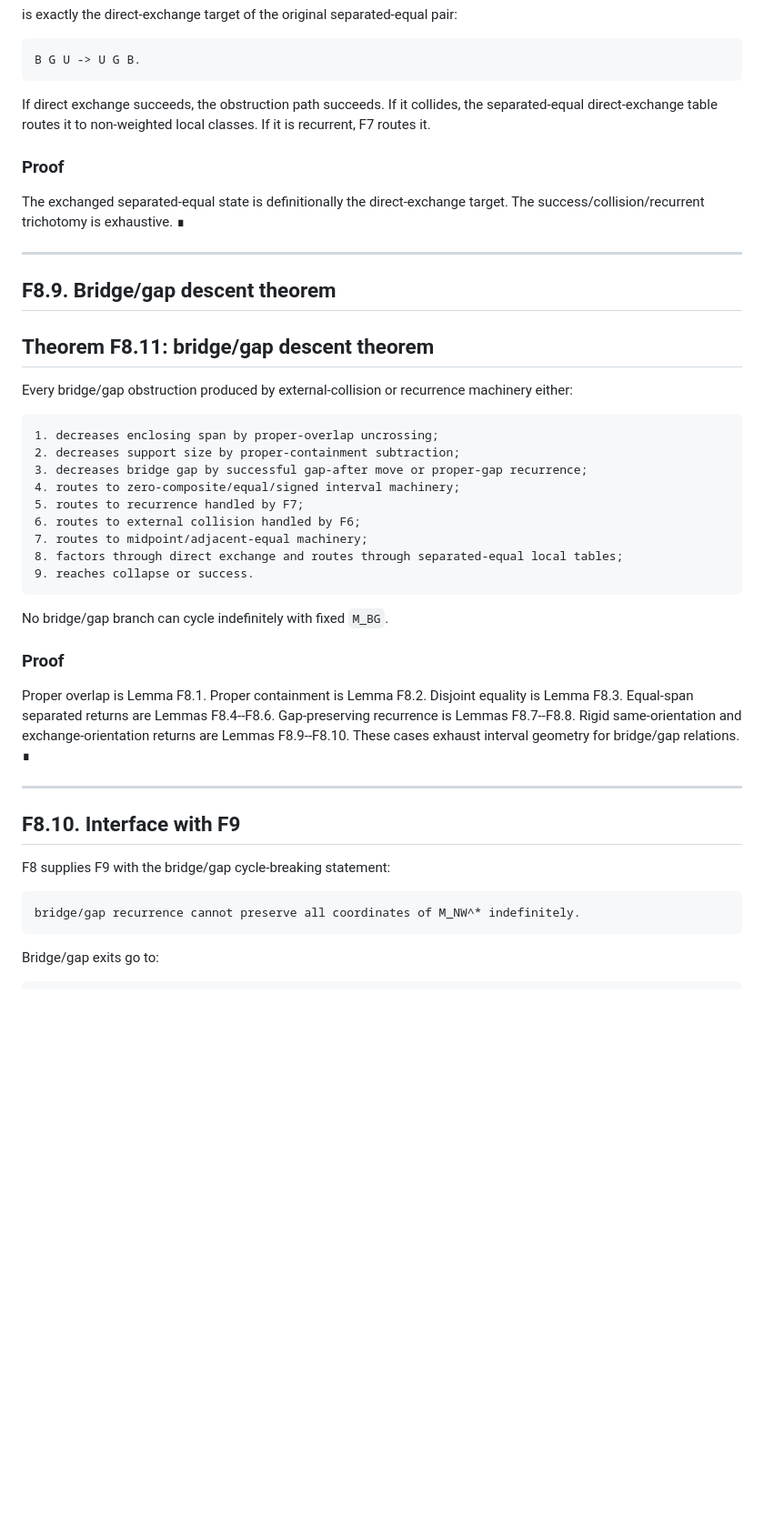
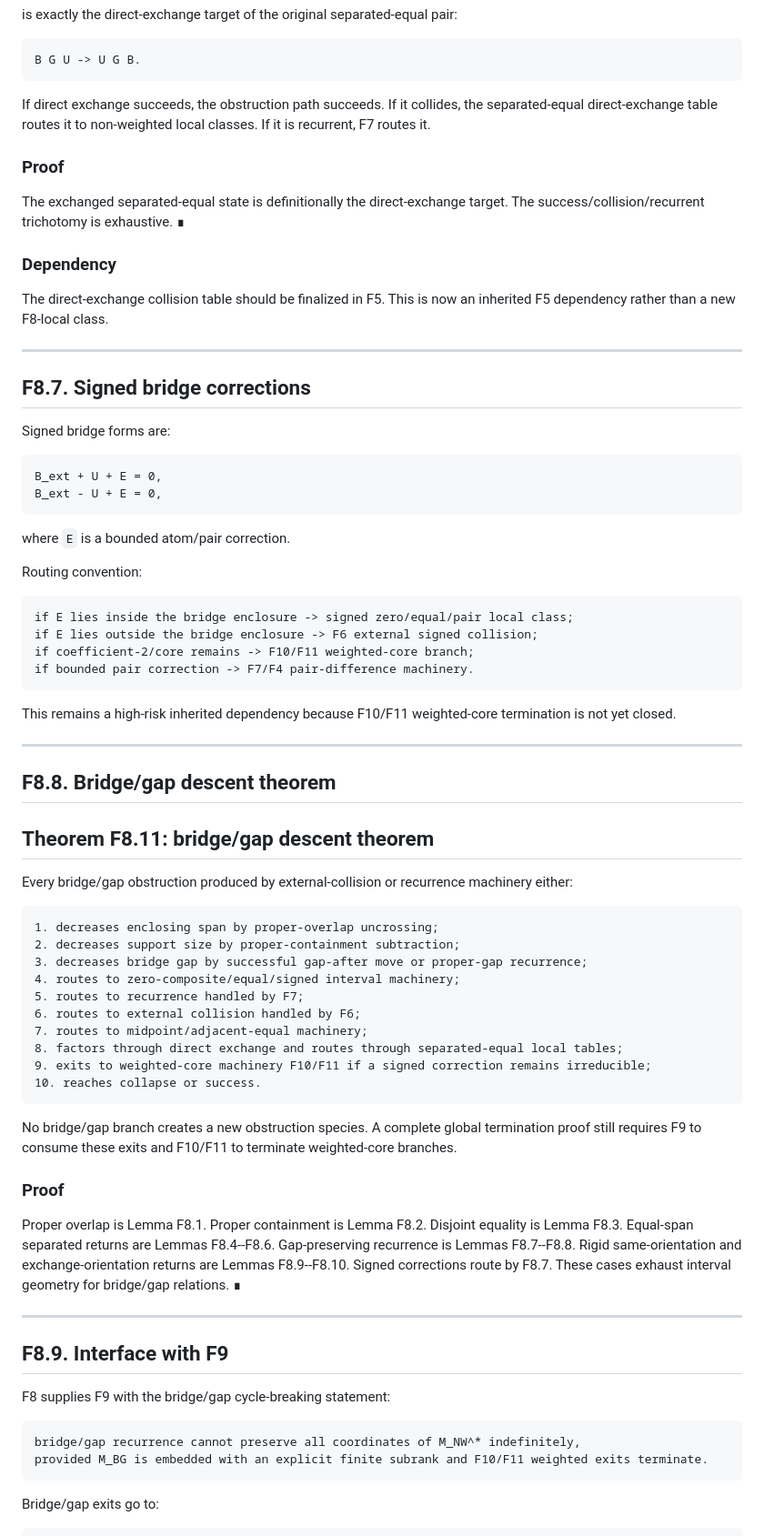
Before and after one commit to Kajin-0/erdos-475, a Markdown page: docs/final/F08_bridge_gap_descent_theorem.md, the part around one of its changes. Shown at 91% size. Rendered like a GitHub page; blank space fills up the shorter version.

````diff
--- a/docs/final/F08_bridge_gap_descent_theorem.md
+++ b/docs/final/F08_bridge_gap_descent_theorem.md
@@ -356,15 +386,43 @@ is exactly the direct-exchange target of the original separated-equal pair:
 B G U -> U G B.
 ```
 
-If direct exchange succeeds, the obstruction path succeeds.  If it collides, the separated-equal direct-exchange table routes it to non-weighted local classes.  If it is recurrent, F7 routes it.
+If direct exchange succeeds, the obstruction path succeeds. If it collides, the separated-equal direct-exchange table routes it to non-weighted local classes. If it is recurrent, F7 routes it.
 
 ### Proof
 
-The exchanged separated-equal state is definitionally the direct-exchange target.  The success/collision/recurrent trichotomy is exhaustive. ∎
+The exchanged separated-equal state is definitionally the direct-exchange target. The success/collision/recurrent trichotomy is exhaustive. ∎
+
+### Dependency
+
+The direct-exchange collision table should be finalized in F5. This is now an inherited F5 dependency rather than a new F8-local class.
 
 ---
 
-## F8.9. Bridge/gap descent theorem
+## F8.7. Signed bridge corrections
+
+Signed bridge forms are:
+
+```text
+B_ext + U + E = 0,
+B_ext - U + E = 0,
+```
+
+where `E` is a bounded atom/pair correction.
+
+Routing convention:
+
+```text
+if E lies inside the bridge enclosure -> signed zero/equal/pair local class;
+if E lies outside the bridge enclosure -> F6 external signed collision;
+if coefficient-2/core remains -> F10/F11 weighted-core branch;
+if bounded pair correction -> F7/F4 pair-difference machinery.
+```
+
+This remains a high-risk inherited dependency because F10/F11 weighted-core termination is not yet closed.
+
+---
+
+## F8.8. Bridge/gap descent theorem
 
 ## Theorem F8.11: bridge/gap descent theorem
 
@@ -379,23 +437,25 @@ Every bridge/gap obstruction produced by external-collision or recurrence machin
 6. routes to external collision handled by F6;
 7. routes to midpoint/adjacent-equal machinery;
 8. factors through direct exchange and routes through separated-equal local tables;
-9. reaches collapse or success.
+9. exits to weighted-core machinery F10/F11 if a signed correction remains irreducible;
+10. reaches collapse or success.
 ```
 
-No bridge/gap branch can cycle indefinitely with fixed `M_BG`.
+No bridge/gap branch creates a new obstruction species. A complete global termination proof still requires F9 to consume these exits and F10/F11 to terminate weighted-core branches.
 
 ### Proof
 
-Proper overlap is Lemma F8.1.  Proper containment is Lemma F8.2.  Disjoint equality is Lemma F8.3.  Equal-span separated returns are Lemmas F8.4--F8.6.  Gap-preserving recurrence is Lemmas F8.7--F8.8.  Rigid same-orientation and exchange-orientation returns are Lemmas F8.9--F8.10.  These cases exhaust interval geometry for bridge/gap relations. ∎
+Proper overlap is Lemma F8.1. Proper containment is Lemma F8.2. Disjoint equality is Lemma F8.3. Equal-span separated returns are Lemmas F8.4--F8.6. Gap-preserving recurrence is Lemmas F8.7--F8.8. Rigid same-orientation and exchange-orientation returns are Lemmas F8.9--F8.10. Signed corrections route by F8.7. These cases exhaust interval geometry for bridge/gap relations. ∎
 
 ---
 
-## F8.10. Interface with F9
+## F8.9. Interface with F9
 
 F8 supplies F9 with the bridge/gap cycle-breaking statement:
 
 ```text
-bridge/gap recurrence cannot preserve all coordinates of M_NW^* indefinitely.
+bridge/gap recurrence cannot preserve all coordinates of M_NW^* indefinitely,
+provided M_BG is embedded with an explicit finite subrank and F10/F11 weighted exits terminate.
 ```
 
 Bridge/gap exits go to:
````
Also changed, not shown: other parts of docs/final/F08_bridge_gap_descent_theorem.md (+126 -87 lines).
